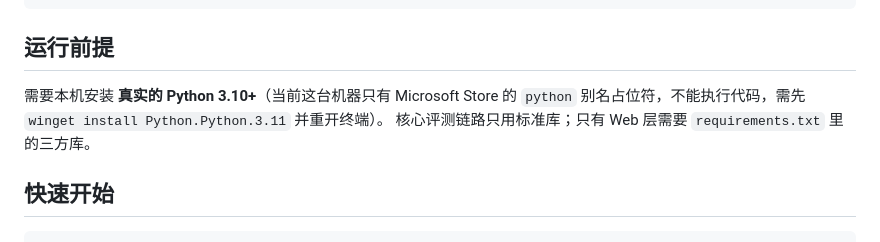
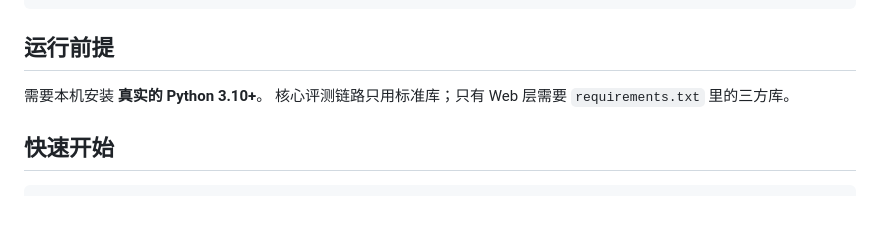
Before and after one commit to ftvbftvbq/AI_Modle_Eval, a Markdown page: README.md, the part around the change. Rendered like a GitHub page; blank space fills up the shorter version.

```diff
--- a/README.md
+++ b/README.md
@@ -60,8 +60,7 @@ EVAL/
 
 ## 运行前提
 
-需要本机安装 **真实的 Python 3.10+**（当前这台机器只有 Microsoft Store 的 `python`
-别名占位符，不能执行代码，需先 `winget install Python.Python.3.11` 并重开终端）。
+需要本机安装 **真实的 Python 3.10+**。
 核心评测链路只用标准库；只有 Web 层需要 `requirements.txt` 里的三方库。
 
 ## 快速开始
```
